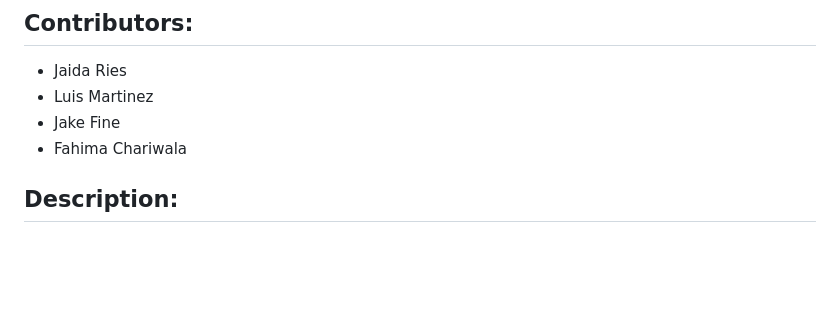
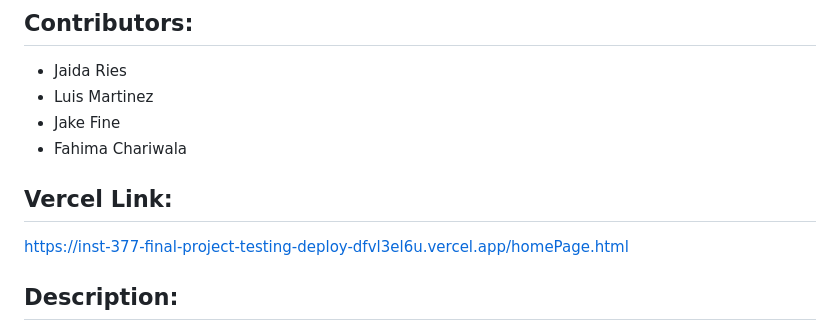
Before and after one commit to cbbrowndog/INST377-Final-Project, a Markdown page: README.md, the part around the change. GitHub-like rendering; blank space fills up the shorter version.

```diff
--- a/README.md
+++ b/README.md
@@ -5,6 +5,9 @@
 - Luis Martinez
 - Jake Fine
 - Fahima Chariwala
+
+## Vercel Link:
+https://inst-377-final-project-testing-deploy-dfvl3el6u.vercel.app/homePage.html
 
 ## Description:
 **Pop Spot** is a web application designed to help users in the United States discover events and recreational activities in their area. By leveraging the **Ticketmaster API** for event data and the **Recreational Database API** (RIDB) for outdoor activity information, **Pop Spot** enables users to explore concerts, festivals, sporting events, and outdoor activities happening nearby. This web application also allows users to subscribe to newsletters with their event and recreational preferences.
```
